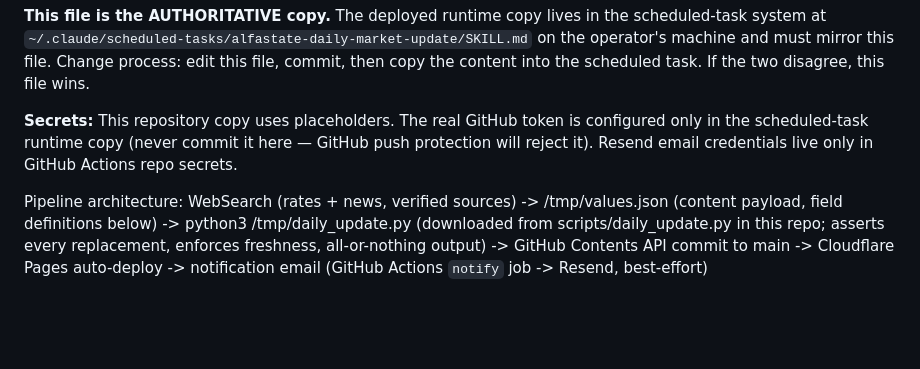
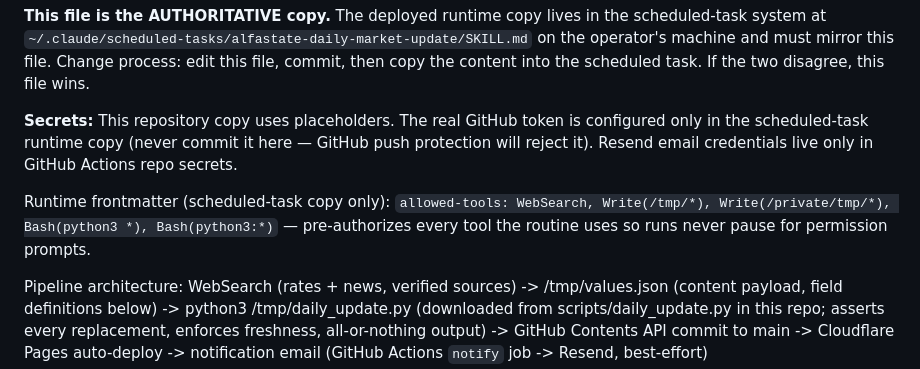
Before and after one commit to alhobad/alfastate-market-dashboard, a Markdown page: automation/alfastate-daily-market-update.md, the part around the change. Rendered like a GitHub page; blank space fills up the shorter version.

Commit message:
Document allowed-tools pre-authorization in automation instructions
Co-Authored-By: Claude Fable 5 <noreply@anthropic.com>

```diff
--- a/automation/alfastate-daily-market-update.md
+++ b/automation/alfastate-daily-market-update.md
@@ -8,6 +8,8 @@ commit, then copy the content into the scheduled task. If the two disagree, this
 **Secrets:** This repository copy uses placeholders. The real GitHub token is configured
 only in the scheduled-task runtime copy (never commit it here — GitHub push protection
 will reject it). Resend email credentials live only in GitHub Actions repo secrets.
+
+Runtime frontmatter (scheduled-task copy only): `allowed-tools: WebSearch, Write(/tmp/*), Write(/private/tmp/*), Bash(python3 *), Bash(python3:*)` — pre-authorizes every tool the routine uses so runs never pause for permission prompts.
 
 Pipeline architecture:
     WebSearch (rates + news, verified sources)
```
